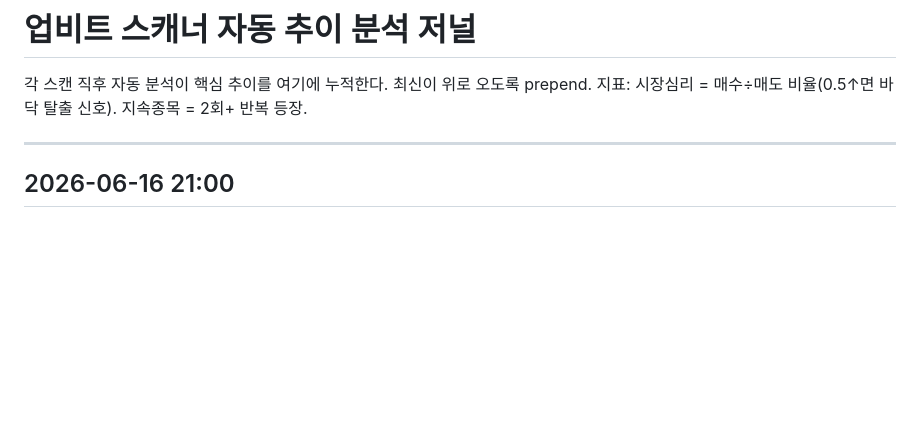
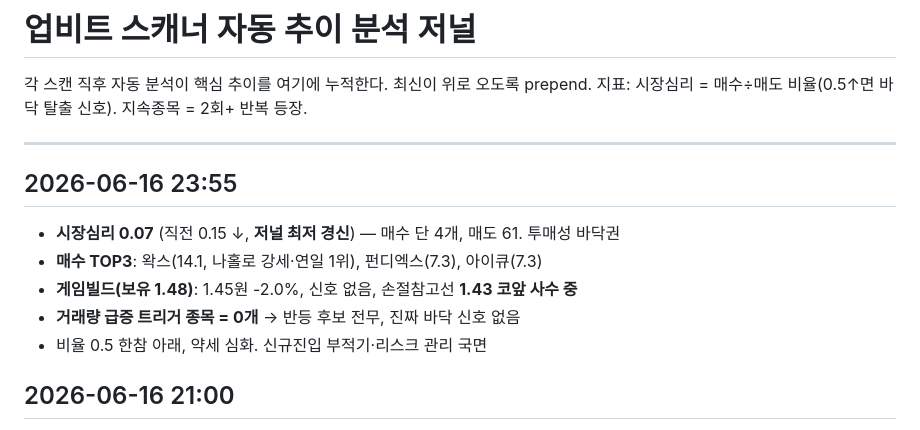
Before and after one commit to YouYoungDon/upbitscanner, a Markdown page: data/analysis-journal.md, the part around the change. Drawn GitHub-style; blank space fills up the shorter version.

Commit message:
chore: 자동 추이 분석 2026-06-16 23:55 (시장심리 0.07 최저)

```diff
--- a/data/analysis-journal.md
+++ b/data/analysis-journal.md
@@ -4,6 +4,14 @@
 지표: 시장심리 = 매수÷매도 비율(0.5↑면 바닥 탈출 신호). 지속종목 = 2회+ 반복 등장.
 
 ---
+
+## 2026-06-16 23:55
+
+- **시장심리 0.07** (직전 0.15 ↓, **저널 최저 경신**) — 매수 단 4개, 매도 61. 투매성 바닥권
+- **매수 TOP3**: 왁스(14.1, 나홀로 강세·연일 1위), 펀디엑스(7.3), 아이큐(7.3)
+- **게임빌드(보유 1.48)**: 1.45원 -2.0%, 신호 없음, 손절참고선 **1.43 코앞 사수 중**
+- **거래량 급증 트리거 종목 = 0개** → 반등 후보 전무, 진짜 바닥 신호 없음
+- 비율 0.5 한참 아래, 약세 심화. 신규진입 부적기·리스크 관리 국면
 
 ## 2026-06-16 21:00
 
```
